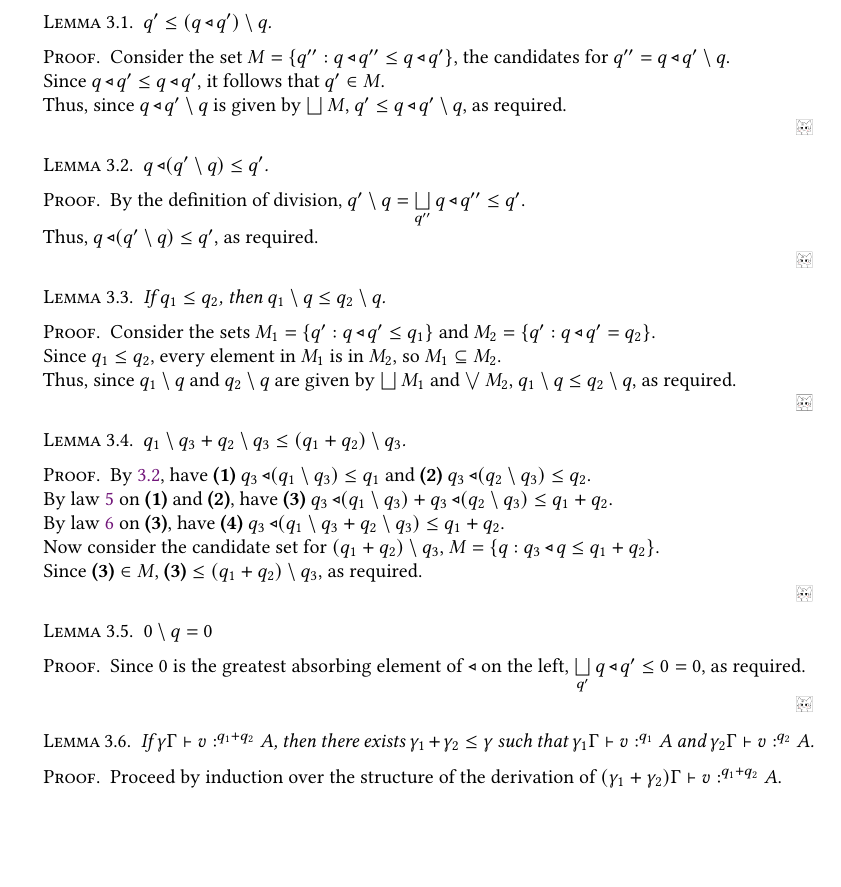
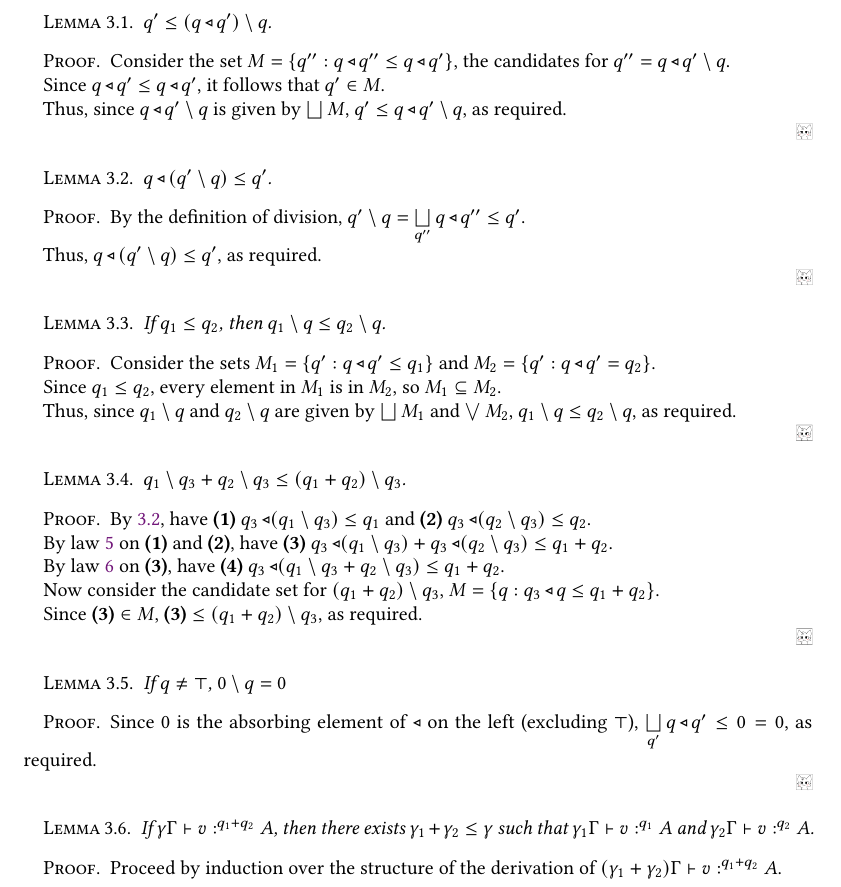
Before and after one commit to zydras07/lfcs-internship-2026, a LaTeX paper (report/internship-report-cbpv.tex): part of page 3 of 11 before the commit and part of page 3 of 12 after it, cut so that both start at the same text, the shorter picture padded with empty space. Compiled offline with pdfLaTeX.

Commit message:
Changed zero_div in CBPV

```diff
--- a/report/internship-report-cbpv.tex
+++ b/report/internship-report-cbpv.tex
@@ -421,13 +421,13 @@ The laws that must hold for forward substitution are:
 
 \begin{lemma}
 \label{lem:mul-left-inverse-div-2}
-  $q \scale (q^\prime \setminus q) \le q^\prime$.
+  $q \scale \, (q^\prime \setminus q) \le q^\prime$.
 \end{lemma}
 
 \begin{proof}
   By the definition of division, $q^\prime \setminus q = \bigsqcup\limits_{q^{\prime\prime}} q \scale q^{\prime\prime} \le q^\prime$.
 
-  Thus, $q \scale (q^\prime \setminus q) \le q^\prime$, as required.
+  Thus, $q \scale \, (q^\prime \setminus q) \le q^\prime$, as required.
 
 \end{proof}
 
@@ -465,11 +465,11 @@ The laws that must hold for forward substitution are:
 
 \begin{lemma}
 \label{lem:zero-div}
-  $0 \setminus q = 0$
+  If $q \ne \top$, $0 \setminus q = 0$
 \end{lemma}
 
 \begin{proof}
-  Since 0 is the greatest absorbing element of $\scale$ on the left, $\bigsqcup\limits_{q^\prime} q \scale q^\prime \le 0 = 0$, as required.
+  Since 0 is the absorbing element of $\scale$ on the left (excluding $\top$), $\bigsqcup\limits_{q^\prime} q \scale q^\prime \le 0 = 0$, as required.
 
 \end{proof}
 
```
Also changed, not shown: report/internship-report-cbpv.tex (4 more changed lines).
